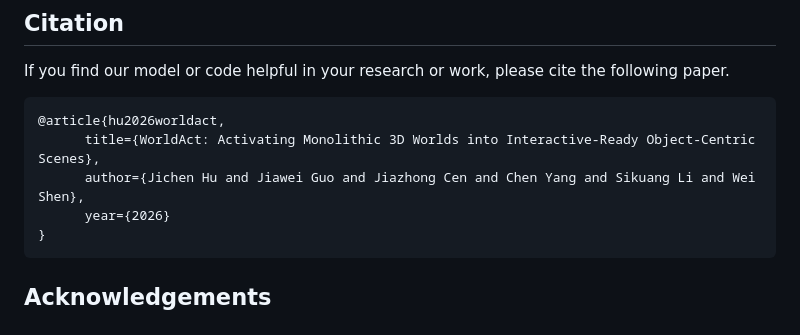
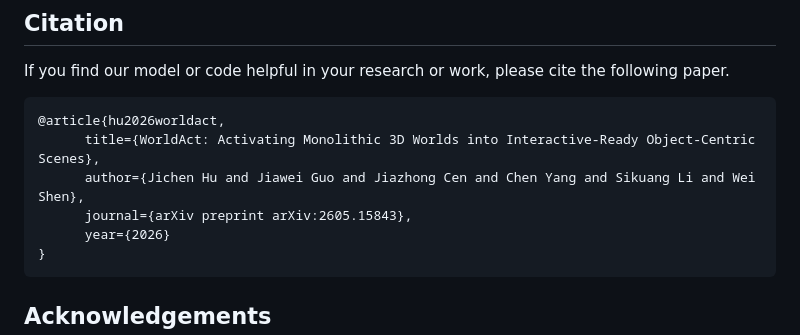
Before and after one commit to SJTU-DeepVisionLab/WorldAct, a Markdown page: README.md, the part around one of its changes. Rendered like a GitHub page.

````diff
--- a/README.md
+++ b/README.md
@@ -87,6 +87,7 @@ If you find our model or code helpful in your research or work, please cite the
 @article{hu2026worldact,
       title={WorldAct: Activating Monolithic 3D Worlds into Interactive-Ready Object-Centric Scenes},
       author={Jichen Hu and Jiawei Guo and Jiazhong Cen and Chen Yang and Sikuang Li and Wei Shen},
+      journal={arXiv preprint arXiv:2605.15843},
       year={2026}
 }
 ```
````
Also changed, not shown: other parts of README.md (+1 -1 lines).
